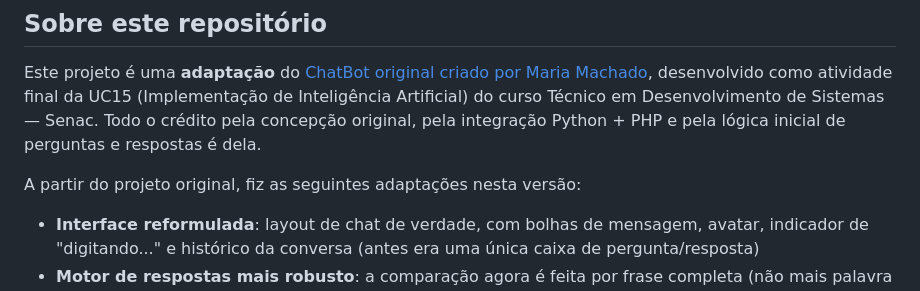
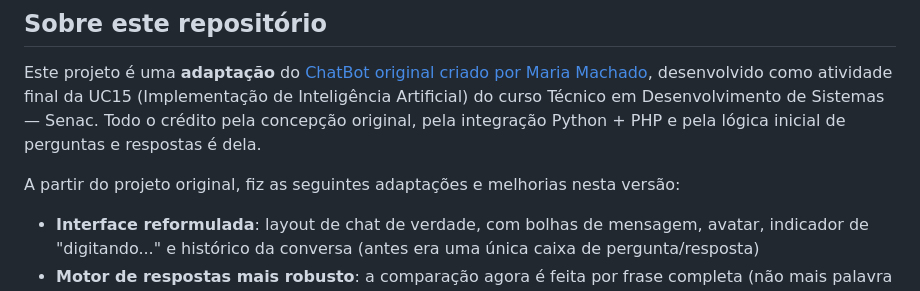
Before and after one commit to marcusguarani/chatbot-python, a Markdown page: README.md, the part around the change. GitHub-like rendering.

```diff
--- a/README.md
+++ b/README.md
@@ -17,7 +17,7 @@ desenvolvido como atividade final da UC15 (Implementação de Inteligência Arti
 Desenvolvimento de Sistemas — Senac. Todo o crédito pela concepção original, pela integração Python + PHP e pela
 lógica inicial de perguntas e respostas é dela.
 
-A partir do projeto original, fiz as seguintes adaptações nesta versão:
+A partir do projeto original, fiz as seguintes adaptações  e melhorias nesta versão:
 
 - **Interface reformulada**: layout de chat de verdade, com bolhas de mensagem, avatar, indicador de "digitando..."
   e histórico da conversa (antes era uma única caixa de pergunta/resposta)
```
